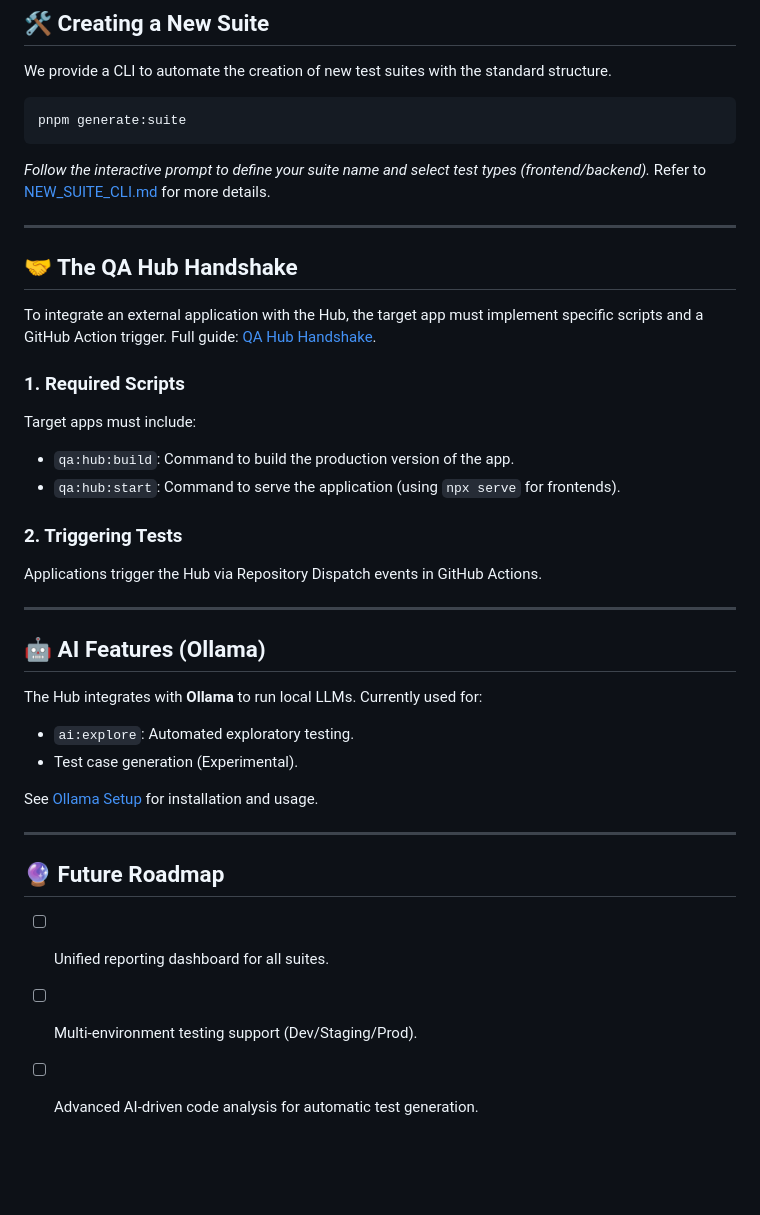
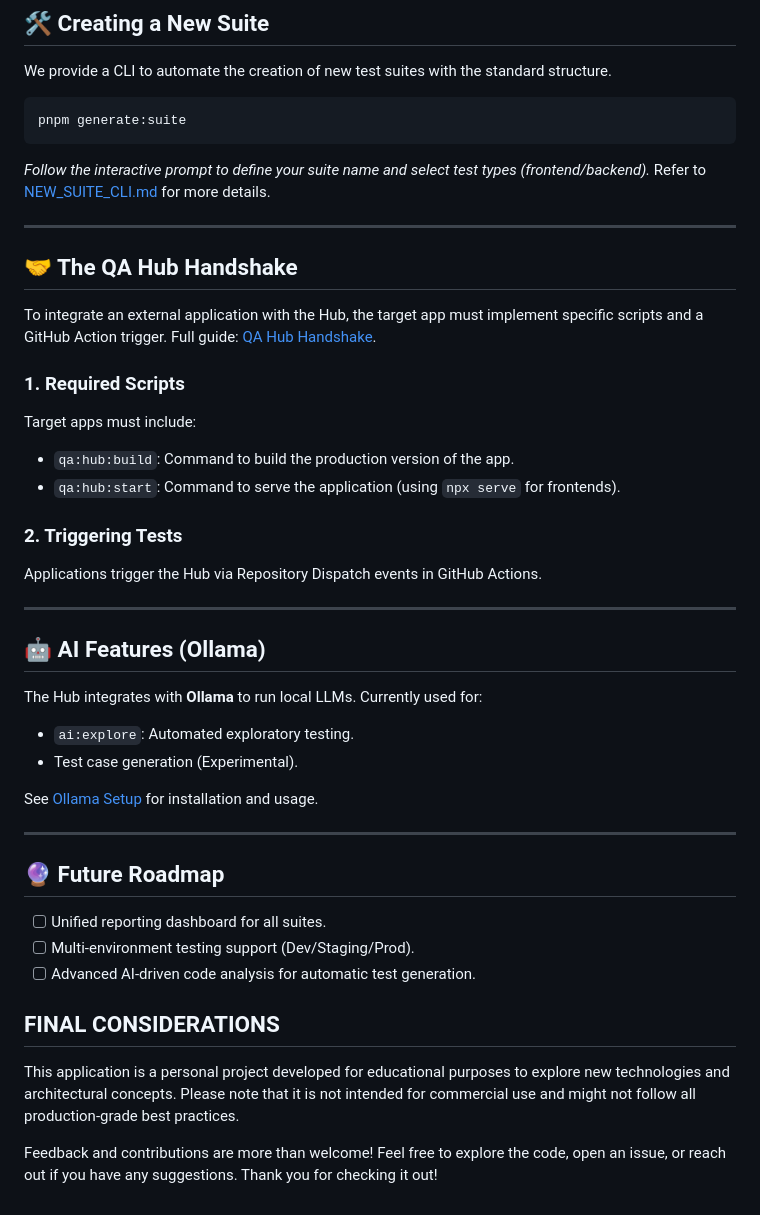
Before and after one commit to allanfoppa/ai-qa-testing-hub, a Markdown page: README.md, the part around one of its changes. Rendered like a GitHub page; blank space fills up the shorter version.

````diff
--- a/README.md
+++ b/README.md
@@ -79,7 +84,8 @@ We provide a CLI to automate the creation of new test suites with the standard s
 ```bash
 pnpm generate:suite
 ```
-*Follow the interactive prompt to define your suite name and select test types (frontend/backend).*
+
+_Follow the interactive prompt to define your suite name and select test types (frontend/backend)._
 Refer to [NEW_SUITE_CLI.md](./docs/NEW_SUITE_CLI.md) for more details.
 
 ---
@@ -90,11 +96,14 @@ To integrate an external application with the Hub, the target app must implement
 Full guide: [QA Hub Handshake](./docs/QA%20Hub%20Handshake.md).
 
 ### 1. Required Scripts
+
 Target apps must include:
+
 - `qa:hub:build`: Command to build the production version of the app.
 - `qa:hub:start`: Command to serve the application (using `npx serve` for frontends).
 
 ### 2. Triggering Tests
+
 Applications trigger the Hub via Repository Dispatch events in GitHub Actions.
 
 ---
@@ -102,6 +111,7 @@ Applications trigger the Hub via Repository Dispatch events in GitHub Actions.
 ## 🤖 AI Features (Ollama)
 
 The Hub integrates with **Ollama** to run local LLMs. Currently used for:
+
 - `ai:explore`: Automated exploratory testing.
 - Test case generation (Experimental).
 
@@ -114,3 +124,9 @@ See [Ollama Setup](./docs/OLLAMA.md) for installation and usage.
 - [ ] Unified reporting dashboard for all suites.
 - [ ] Multi-environment testing support (Dev/Staging/Prod).
 - [ ] Advanced AI-driven code analysis for automatic test generation.
+
+## FINAL CONSIDERATIONS
+
+This application is a personal project developed for educational purposes to explore new technologies and architectural concepts. Please note that it is not intended for commercial use and might not follow all production-grade best practices.
+
+Feedback and contributions are more than welcome! Feel free to explore the code, open an issue, or reach out if you have any suggestions. Thank you for checking it out!
````
Also changed, not shown: other parts of README.md (+5 -0 lines).
